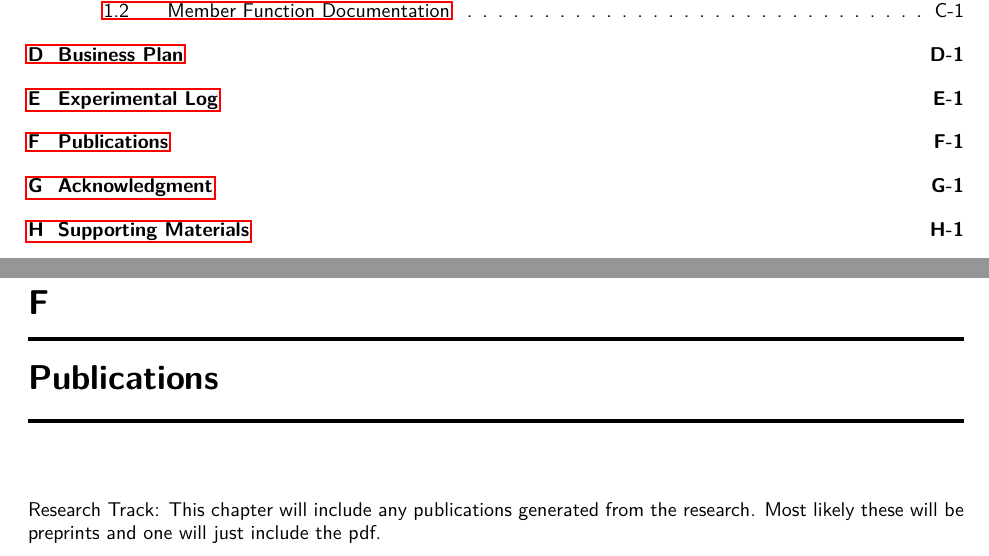
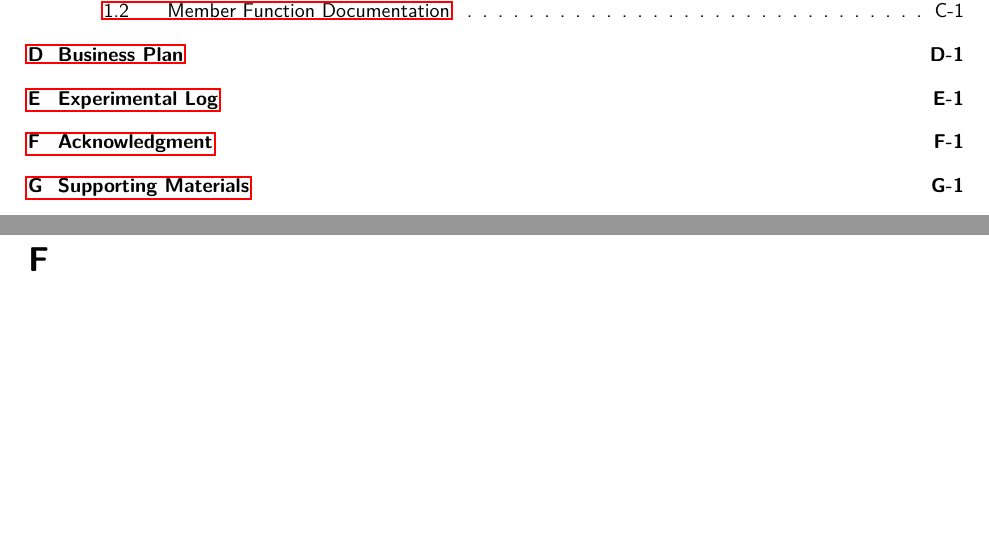
Before and after one commit to SDSMT-CSC/AugmentedEducation, a LaTeX book (DesignTemplate/DesignDocument.tex): two parts of pages 6 and 97 of 102 before the commit and two parts of pages 6 and 97 of 100 after it, joined at a grey line, cut so that both start at the same text, the shorter picture padded with empty space. Compiled offline with pdfLaTeX.

Commit message:
Commented out inclusion of Publications section.

```diff
--- a/DesignTemplate/DesignDocument.tex
+++ b/DesignTemplate/DesignDocument.tex
@@ -94,8 +94,8 @@
 \input{log.tex}   %% Research track  only
 
 
-\chapter{Publications}   %% Research track
-\input{pubs.tex}
+% \chapter{Publications}   %% Research track
+% \input{pubs.tex}
 
 \chapter{Acknowledgment}
 \label{SpecialThanks}
```
